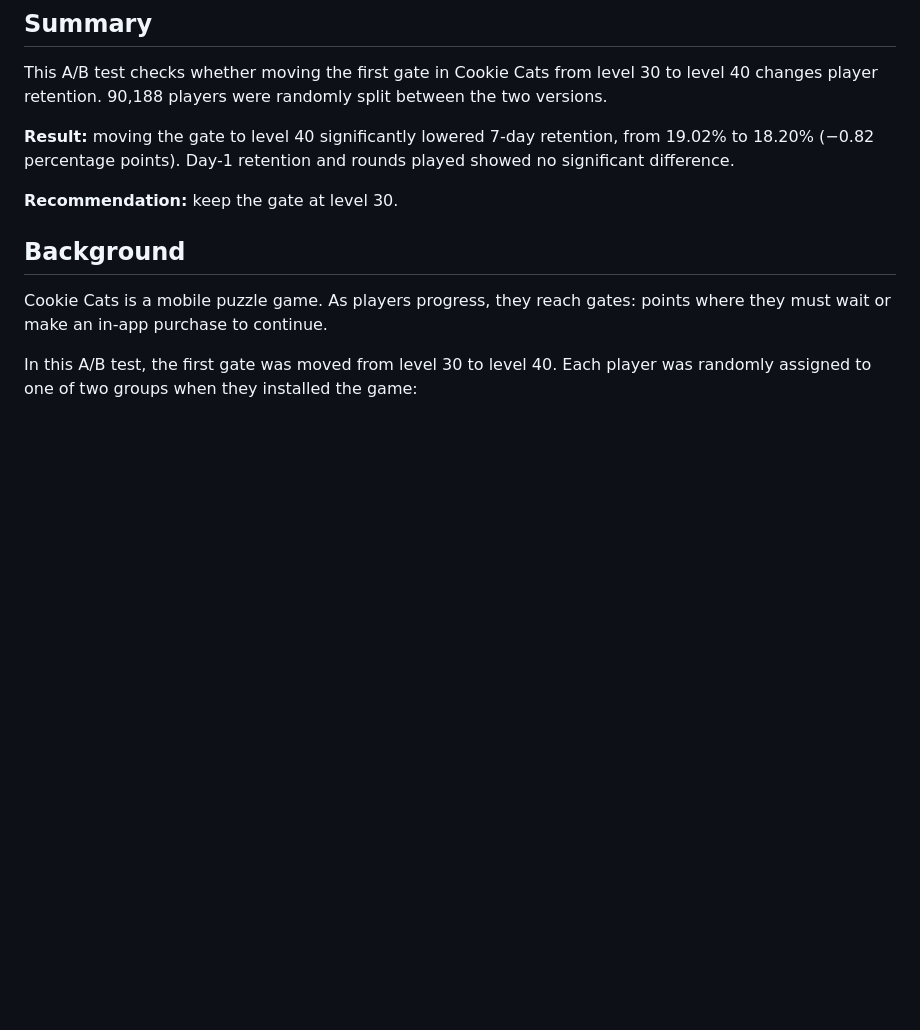
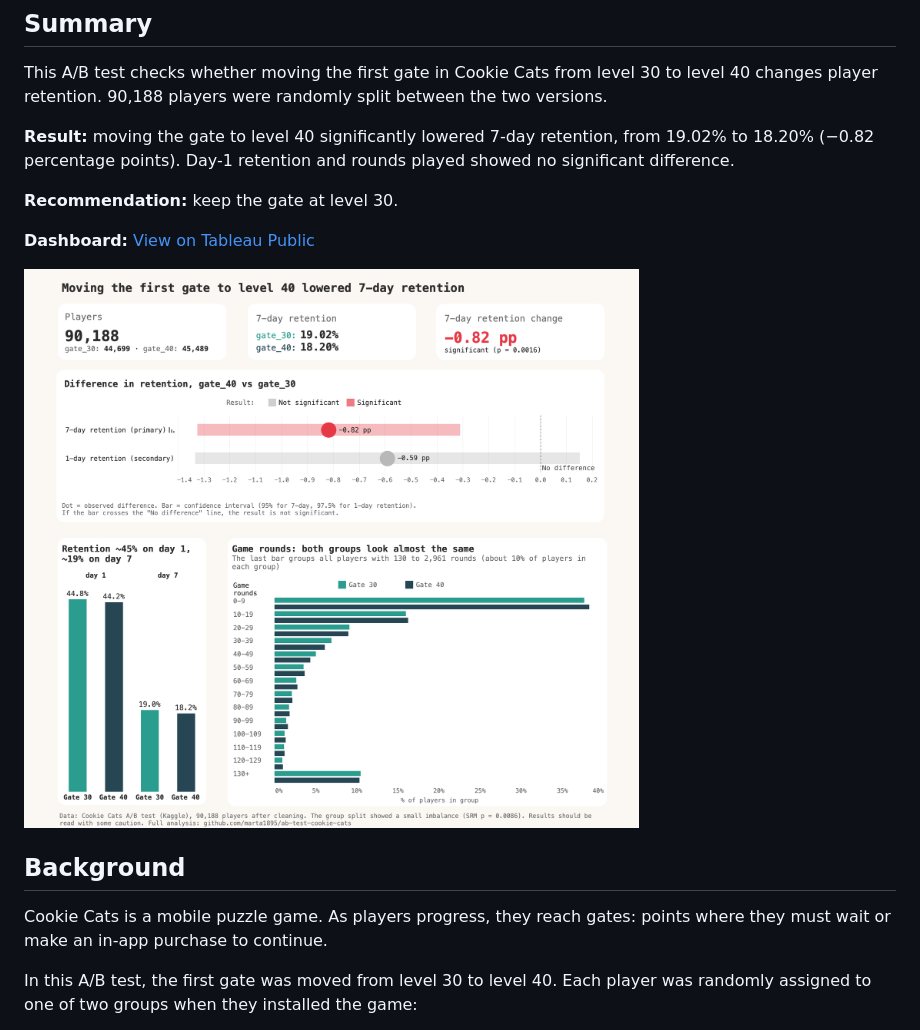
Before and after one commit to marta1895/ab-test-cookie-cats, a Markdown page: README.md, the part around the change. GitHub-like rendering; pictures changed too: images/dashboard.png (added); blank space fills up the shorter version.

Commit message:
adding visualisation

```diff
--- a/README.md
+++ b/README.md
@@ -9,6 +9,10 @@ from 19.02% to 18.20% (−0.82 percentage points).
 Day-1 retention and rounds played showed no significant difference.
 
 **Recommendation:** keep the gate at level 30.
+
+**Dashboard:** [View on Tableau Public](https://public.tableau.com/app/profile/marta.narozhnyak/viz/cookie_cats_dashboard/CookieCatsABtest)
+
+   ![Dashboard](images/dashboard.png)
 
 ## Background
 Cookie Cats is a mobile puzzle game. As players progress, they reach gates:
```
Also changed, not shown: 1 other file.
